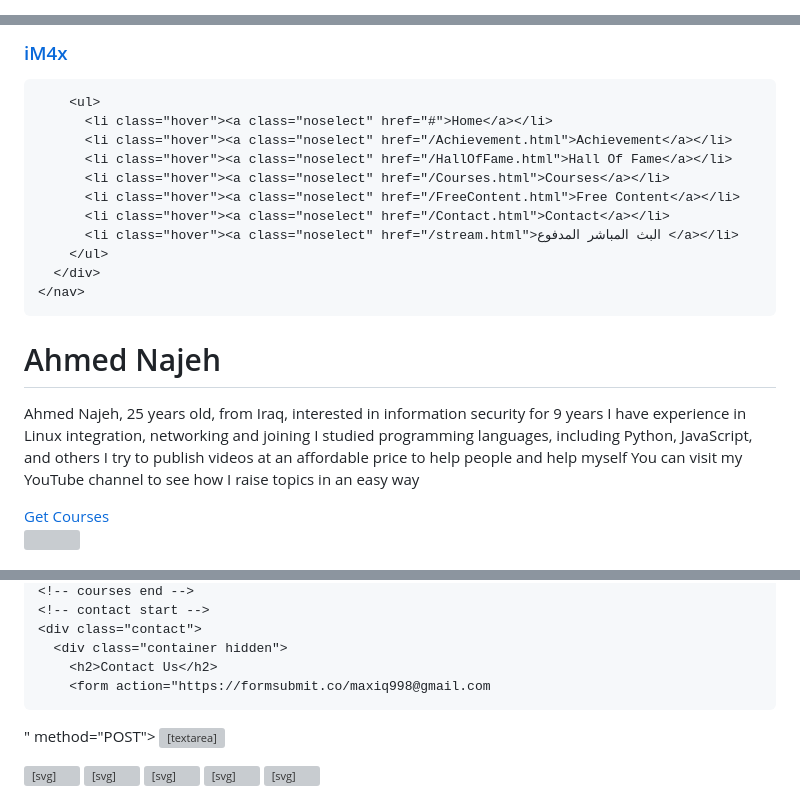
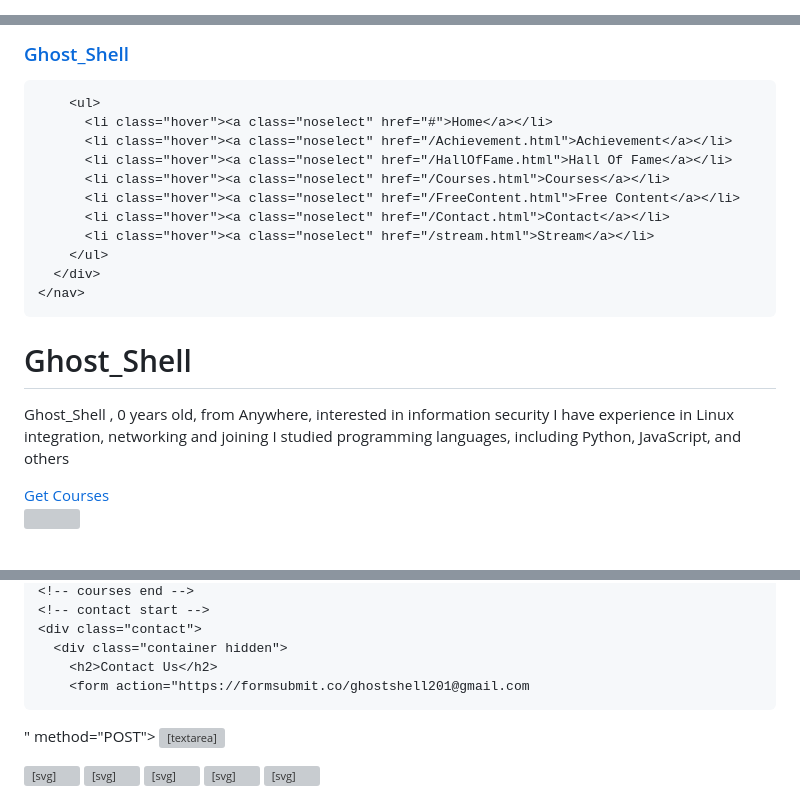
Before and after one commit to Ghost00Shell/Ghost___Shell, a Markdown page: README.md, 3 parts joined by grey strips. GitHub-like rendering; grey boxes are pictures that could not be loaded.

```diff
--- a/README.md
+++ b/README.md
@@ -4,9 +4,9 @@
 <head>
   <meta charset="UTF-8">
   <meta name="viewport" content="width=device-width, initial-scale=1.0">
-  <title>Ahmed Bug Hunting Hub: Uncovering Vulnerabilities with Precision</title>
+  <title>Ghost_Shell Bug Hunting Hub: Uncovering Vulnerabilities with Precision</title>
   <meta name="description"
-    content="Welcome to Ahmed's Bug Hunting Hub, your go-to destination for uncovering vulnerabilities and enhancing website security. With a keen eye for detail and extensive expertise in the world of cybersecurity, Ahmed is dedicated to hunting down bugs and identifying potential weaknesses in websites. Join us on this exciting adventure as we delve deep into the digital realm, exploring the intricate web of code to discover and mitigate vulnerabilities. From thorough scans to meticulous testing, Ahmed's Bug Hunting Hub offers a comprehensive range of techniques and tools to ensure that your website remains resilient and fortified against potential threats. Trust Ahmed's expertise to safeguard your online presence and stay one step ahead in the ever-evolving landscape of cybersecurity." />
+    content="Welcome to Ghost_Shell Bug Hunting Hub, your go-to destination for uncovering vulnerabilities and enhancing website security. With a keen eye for detail and extensive expertise in the world of cybersecurity, Ghost_Shell is dedicated to hunting down bugs and identifying potential weaknesses in websites. Join us on this exciting adventure as we delve deep into the digital realm, exploring the intricate web of code to discover and mitigate vulnerabilities. From thorough scans to meticulous testing, Ghost_Shell's Bug Hunting Hub offers a comprehensive range of techniques and tools to ensure that your website remains resilient and fortified against potential threats. Trust Ghost_Shell expertise to safeguard your online presence and stay one step ahead in the ever-evolving landscape of cybersecurity." />
 
   <link rel="preconnect" href="https://fonts.googleapis.com">
   <link rel="preconnect" href="https://fonts.gstatic.com" crossorigin>
@@ -308,7 +308,7 @@
     <nav>
       <div class="container">
         <a href="/index.html">
-          <h3 id="hackerText">iM4x</h3>
+          <h3 id="hackerText">Ghost_Shell</h3>
         </a>
 
         <ul>
@@ -318,7 +318,7 @@
           <li class="hover"><a class="noselect" href="/Courses.html">Courses</a></li>
           <li class="hover"><a class="noselect" href="/FreeContent.html">Free Content</a></li>
           <li class="hover"><a class="noselect" href="/Contact.html">Contact</a></li>
-          <li class="hover"><a class="noselect" href="/stream.html">البث المباشر المدفوع </a></li>
+          <li class="hover"><a class="noselect" href="/stream.html">Stream</a></li>
         </ul>
       </div>
     </nav>
@@ -329,12 +329,10 @@
     <div class="hero">
       <div class="container">
         <div class="text">
-          <h1>Ahmed Najeh</h1>
-          <p>Ahmed Najeh, 25 years old, from Iraq, interested in information security for 9 years
+          <h1>Ghost_Shell</h1>
+          <p>Ghost_Shell , 0 years old, from Anywhere, interested in information security
             I have experience in Linux integration, networking and joining
-            I studied programming languages, including Python, JavaScript, and others
-            I try to publish videos at an affordable price to help people and help myself
-            You can visit my YouTube channel to see how I raise topics in an easy way</p>
+            I studied programming languages, including Python, JavaScript, and others</p>
           <a href="/Courses.html">Get Courses</a>
         </div>
         <div class="img">
@@ -416,7 +414,7 @@
     <div class="contact">
       <div class="container hidden">
         <h2>Contact Us</h2>
-        <form action="https://formsubmit.co/maxiq998@gmail.com
+        <form action="https://formsubmit.co/ghostshell201@gmail.com
 " method="POST">
           <input type="text" name="name" placeholder="Your Name" />
           <input type="email" name="email" placeholder="Your Email" pattern="[A-Za-z0-9._+-]+@[A-Za-z0-9-]+\.[a-z]{2,}"
@@ -452,7 +450,7 @@
               d="m38.5 260.4 107.1 185.1h219.5l109.1-185.1L365.1 66.5H145.6zm178.7-115.7c7.6 4.7 8.1 8.3 8.1 47v31.2l6.8-6.2c3.8-3.4 11.1-8.1 16.3-10.7c8.4-3.9 11.6-4.4 26.6-4.2c18.2 0 28.5 3 41.6 12.2c13.5 9.5 25.7 31.1 29.1 51.2c7.3 44.7-9.2 83.6-42.2 99.3c-10.9 5.1-12.7 5.4-30.2 5.4c-16.5 0-19.8-.5-28.1-4.4c-5.1-2.4-12.2-7.2-15.6-10.4l-6.5-5.9v18.1h-38.6V273c0-51.9-.5-94.9-1.2-95.5c-.6-.7-5.2-1.7-10-2.2l-8.8-.9V158.6c-.2-11.1.5-16.2 1.8-17c1.2-.7 11.9-1 23.7-.9c18.5.4 22.2.9 27.2 4zM258 236.4c-22.3 5.2-33.9 22.7-33.5 50.9c.2 28 14.6 47.6 36 49.1c13.8 1 22.5-1.9 31.3-10.7c18.4-18 19-59.2 1.4-77.9c-8.9-9.3-23.7-14.1-35.2-11.4z" />
           </svg>
         </a>
-        <a href="https://discord.gg/5Ys5936aVF
+        <a href="https://discord.gg/
         ">
           <svg xmlns="http://www.w3.org/2000/svg" width="16" height="16" fill="currentColor" class="bi bi-discord" viewBox="0 0 16 16"> <path d="M13.545 2.907a13.227 13.227 0 0 0-3.257-1.011.05.05 0 0 0-.052.025c-.141.25-.297.577-.406.833a12.19 12.19 0 0 0-3.658 0 8.258 8.258 0 0 0-.412-.833.051.051 0 0 0-.052-.025c-1.125.194-2.22.534-3.257 1.011a.041.041 0 0 0-.021.018C.356 6.024-.213 9.047.066 12.032c.001.014.01.028.021.037a13.276 13.276 0 0 0 3.995 2.02.05.05 0 0 0 .056-.019c.308-.42.582-.863.818-1.329a.05.05 0 0 0-.01-.059.051.051 0 0 0-.018-.011 8.875 8.875 0 0 1-1.248-.595.05.05 0 0 1-.02-.066.051.051 0 0 1 .015-.019c.084-.063.168-.129.248-.195a.05.05 0 0 1 .051-.007c2.619 1.196 5.454 1.196 8.041 0a.052.052 0 0 1 .053.007c.08.066.164.132.248.195a.051.051 0 0 1-.004.085 8.254 8.254 0 0 1-1.249.594.05.05 0 0 0-.03.03.052.052 0 0 0 .003.041c.24.465.515.909.817 1.329a.05.05 0 0 0 .056.019 13.235 13.235 0 0 0 4.001-2.02.049.049 0 0 0 .021-.037c.334-3.451-.559-6.449-2.366-9.106a.034.034 0 0 0-.02-.019Zm-8.198 7.307c-.789 0-1.438-.724-1.438-1.612 0-.889.637-1.613 1.438-1.613.807 0 1.45.73 1.438 1.613 0 .888-.637 1.612-1.438 1.612Zm5.316 0c-.788 0-1.438-.724-1.438-1.612 0-.889.637-1.613 1.438-1.613.807 0 1.451.73 1.438 1.613 0 .888-.631 1.612-1.438 1.612Z"/> </svg>
         </a>
```
Also changed, not shown: other parts of README.md (+7 -7 lines).
